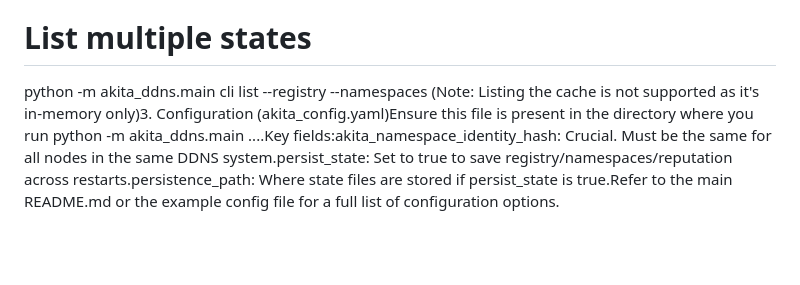
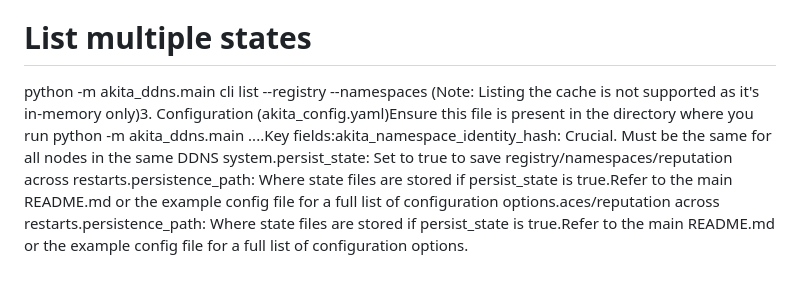
Before and after one commit to AkitaEngineering/Akita-Dynamic-DDNS-for-Reticulum, a Markdown page: docs/examples.md, the part around the change. Rendered like a GitHub page; blank space fills up the shorter version.

```diff
--- a/docs/examples.md
+++ b/docs/examples.md
@@ -27,4 +27,4 @@ python -m akita_ddns.main cli list --reputation
 
 # List multiple states
 python -m akita_ddns.main cli list --registry --namespaces
-(Note: Listing the cache is not supported as it's in-memory only)3. Configuration (akita_config.yaml)Ensure this file is present in the directory where you run python -m akita_ddns.main ....Key fields:akita_namespace_identity_hash: Crucial. Must be the same for all nodes in the same DDNS system.persist_state: Set to true to save registry/namespaces/reputation across restarts.persistence_path: Where state files are stored if persist_state is true.Refer to the main README.md or the example config file for a full list of configuration options.
+(Note: Listing the cache is not supported as it's in-memory only)3. Configuration (akita_config.yaml)Ensure this file is present in the directory where you run python -m akita_ddns.main ....Key fields:akita_namespace_identity_hash: Crucial. Must be the same for all nodes in the same DDNS system.persist_state: Set to true to save registry/namespaces/reputation across restarts.persistence_path: Where state files are stored if persist_state is true.Refer to the main README.md or the example config file for a full list of configuration options.aces/reputation across restarts.persistence_path: Where state files are stored if persist_state is true.Refer to the main README.md or the example config file for a full list of configuration options.
```
